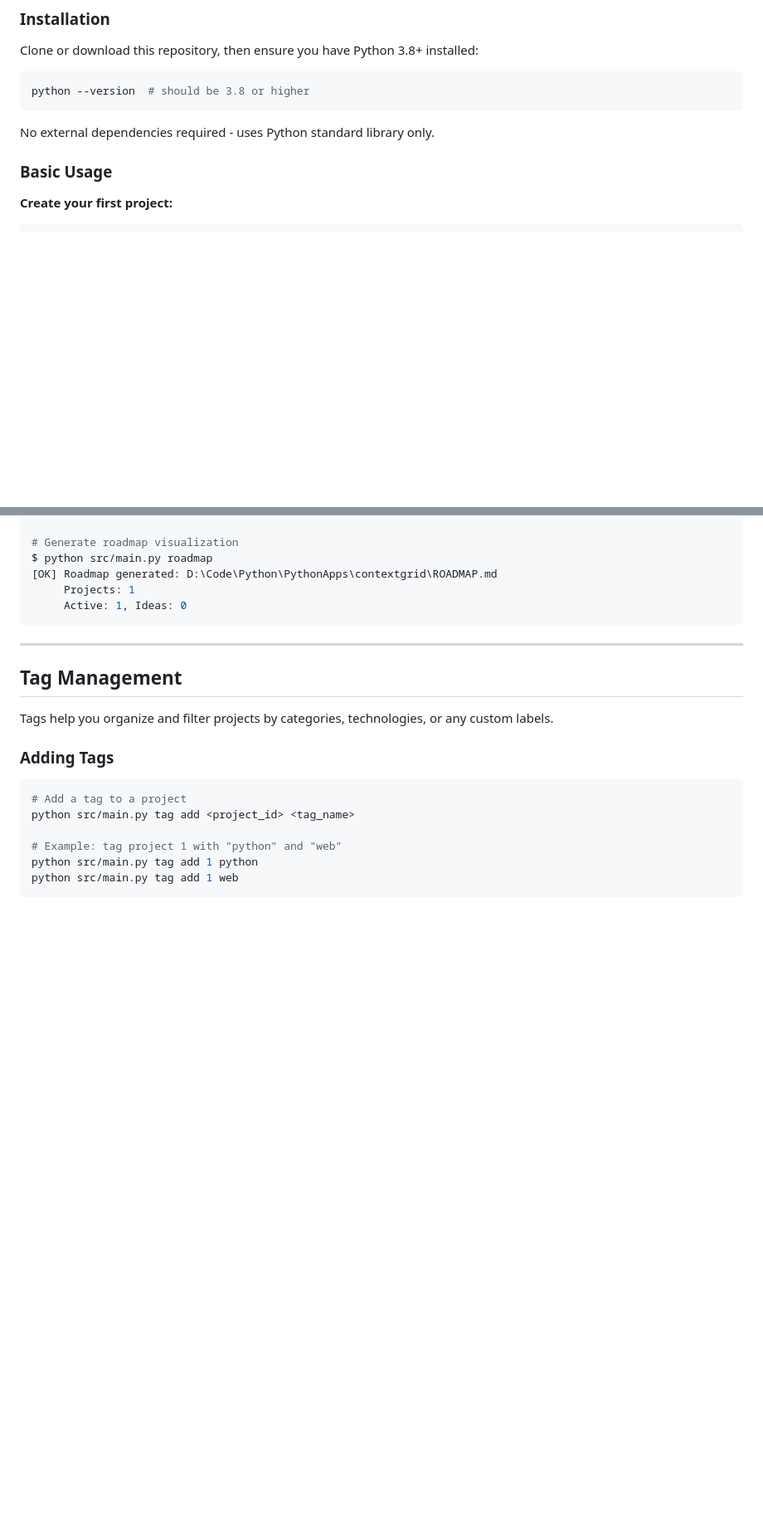
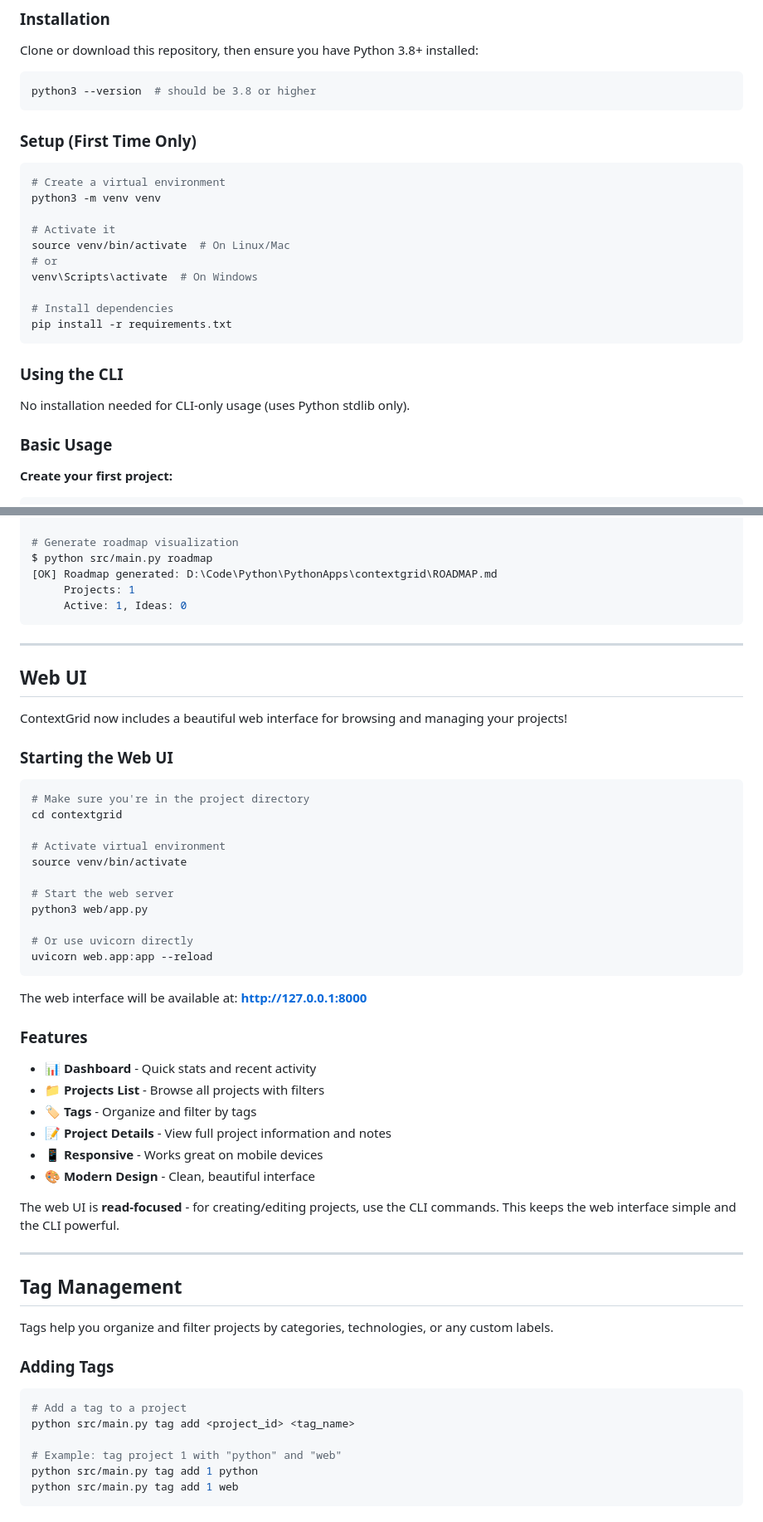
Before and after one commit to jimjamscott22/contextgrid, a Markdown page: README.md, 2 parts joined by grey strips. Shown at 83% size. Rendered like a GitHub page; blank space fills up the shorter version.

Commit message:
Update README with web UI documentation

````diff
--- a/README.md
+++ b/README.md
@@ -75,10 +75,27 @@ contextgrid/
 Clone or download this repository, then ensure you have Python 3.8+ installed:
 
 ```bash
-python --version  # should be 3.8 or higher
+python3 --version  # should be 3.8 or higher
 ```
 
-No external dependencies required - uses Python standard library only.
+### Setup (First Time Only)
+
+```bash
+# Create a virtual environment
+python3 -m venv venv
+
+# Activate it
+source venv/bin/activate  # On Linux/Mac
+# or
+venv\Scripts\activate  # On Windows
+
+# Install dependencies
+pip install -r requirements.txt
+```
+
+### Using the CLI
+
+No installation needed for CLI-only usage (uses Python stdlib only).
 
 ### Basic Usage
 
@@ -197,6 +214,41 @@ $ python src/main.py roadmap
 
 ---
 
+## Web UI
+
+ContextGrid now includes a beautiful web interface for browsing and managing your projects!
+
+### Starting the Web UI
+
+```bash
+# Make sure you're in the project directory
+cd contextgrid
+
+# Activate virtual environment
+source venv/bin/activate
+
+# Start the web server
+python3 web/app.py
+
+# Or use uvicorn directly
+uvicorn web.app:app --reload
+```
+
+The web interface will be available at: **http://127.0.0.1:8000**
+
+### Features
+
+- 📊 **Dashboard** - Quick stats and recent activity
+- 📁 **Projects List** - Browse all projects with filters
+- 🏷️ **Tags** - Organize and filter by tags
+- 📝 **Project Details** - View full project information and notes
+- 📱 **Responsive** - Works great on mobile devices
+- 🎨 **Modern Design** - Clean, beautiful interface
+
+The web UI is **read-focused** - for creating/editing projects, use the CLI commands. This keeps the web interface simple and the CLI powerful.
+
+---
+
 ## Tag Management
 
 Tags help you organize and filter projects by categories, technologies, or any custom labels.
````
